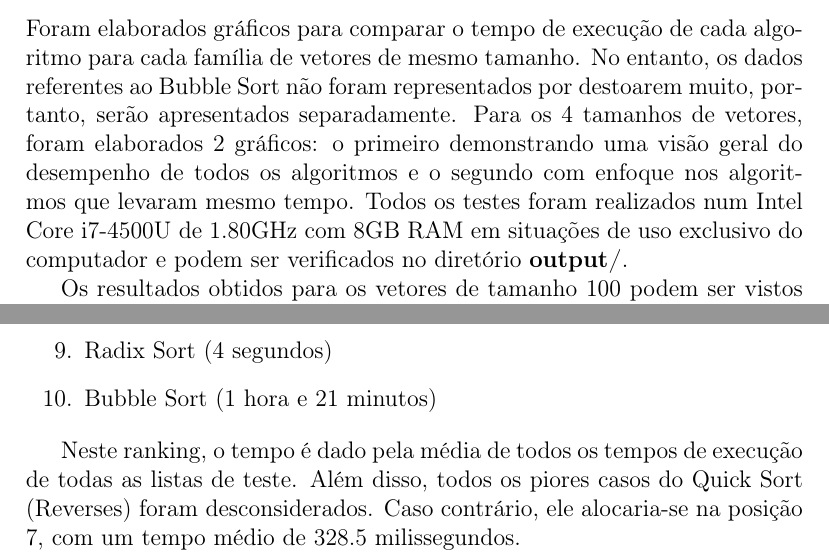
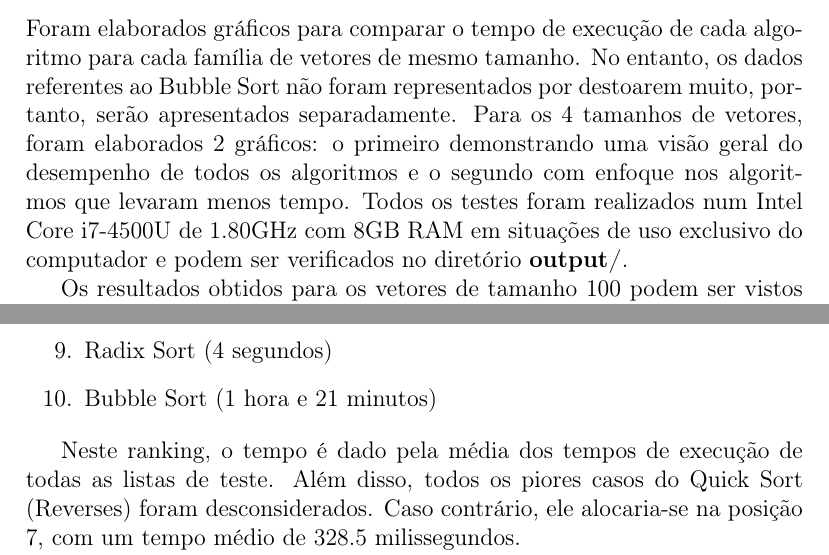
Before and after one commit to BrunoMasunaga/sort-haskell, a LaTeX document (Relatório/Ordenação em Haskell.tex): two parts of pages 13 and 19 of 20, joined at a grey line, cut so that both start at the same text. Compiled offline with pdfLaTeX.

Commit message:
Revisado Relatório

```diff
--- a/Relatório/Ordenação em Haskell.tex
+++ b/Relatório/Ordenação em Haskell.tex
@@ -370,7 +370,7 @@ O resultado será:
 \end{figure}
 
 \subsection{Resultados da análise dos 20 vetores gerados}
-Foram elaborados gráficos para comparar o tempo de execução de cada algoritmo para cada família de vetores de mesmo tamanho. No entanto, os dados referentes ao Bubble Sort não foram representados por destoarem muito, portanto, serão apresentados separadamente. Para os 4 tamanhos de vetores, foram elaborados 2 gráficos: o primeiro demonstrando uma visão geral do desempenho de todos os algoritmos e o segundo com enfoque nos algoritmos que levaram mesmo tempo. Todos os testes foram realizados num Intel Core i7-4500U de 1.80GHz com 8GB RAM em situações de uso exclusivo do computador e podem ser verificados no diretório \textbf{output/}.
+Foram elaborados gráficos para comparar o tempo de execução de cada algoritmo para cada família de vetores de mesmo tamanho. No entanto, os dados referentes ao Bubble Sort não foram representados por destoarem muito, portanto, serão apresentados separadamente. Para os 4 tamanhos de vetores, foram elaborados 2 gráficos: o primeiro demonstrando uma visão geral do desempenho de todos os algoritmos e o segundo com enfoque nos algoritmos que levaram menos tempo. Todos os testes foram realizados num Intel Core i7-4500U de 1.80GHz com 8GB RAM em situações de uso exclusivo do computador e podem ser verificados no diretório \textbf{output/}.
 
 Os resultados obtidos para os vetores de tamanho 100 podem ser vistos nas imagens abaixo:
 \begin{figure}[h]
@@ -487,7 +487,7 @@ A implementação de algoritmos de ordenação em Haskell pode ser uma tarefa di
 \item Bubble Sort (1 hora e 21 minutos)
 \end{enumerate}
 
-Neste ranking, o tempo é dado pela média de todos os tempos de execução de todas as listas de teste. Além disso, todos os piores casos do Quick Sort (Reverses) foram desconsiderados. Caso contrário, ele alocaria-se na posição 7, com um tempo médio de 328.5 milissegundos.
+Neste ranking, o tempo é dado pela média dos tempos de execução de todas as listas de teste. Além disso, todos os piores casos do Quick Sort (Reverses) foram desconsiderados. Caso contrário, ele alocaria-se na posição 7, com um tempo médio de 328.5 milissegundos.
 
 Veja que, para os vetores de teste utilizados, o algoritmo padrão de ordenação do Haskell não é o melhor em questões de tempo, embora continue sendo um algoritmo rápido, de resposta quase imediata à nossa percepção. No entanto, como não houve análise de memória utilizada, não há como afirmar se qualquer uma dessas implementações seria de fato melhor do que o algoritmo padrão.
 
```
Also changed, not shown: Relatório/Ordenação em Haskell.pdf, Relatório/Ordenação em Haskell.tex (4 more changed lines).
